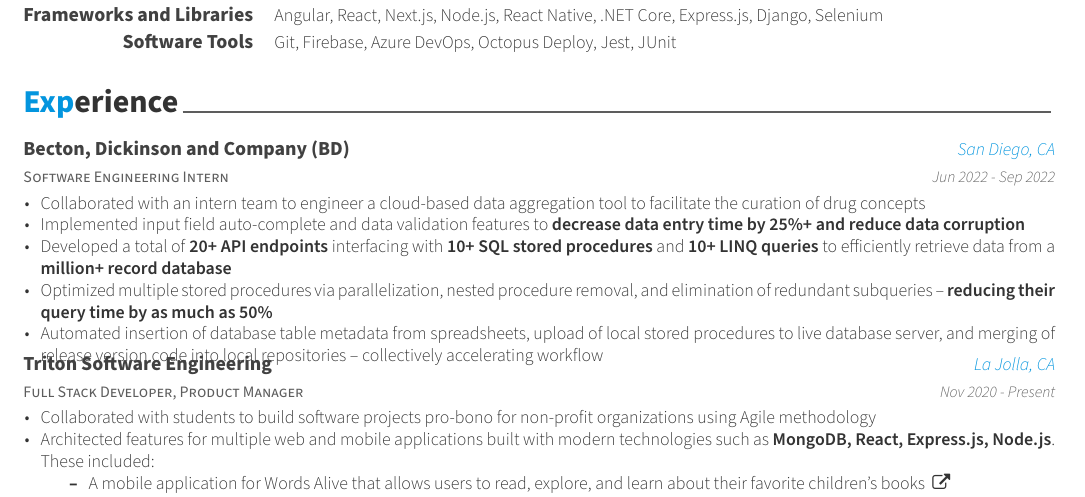
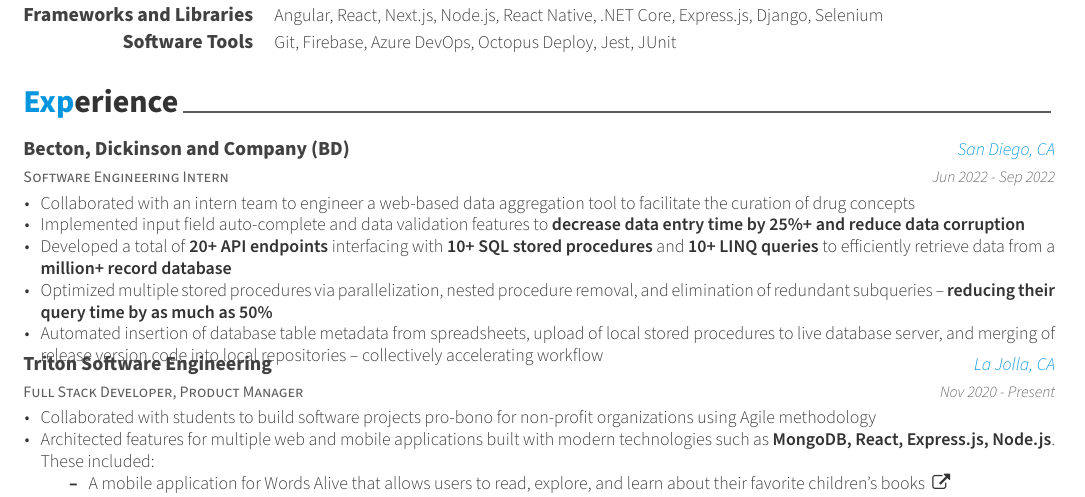
Before and after one commit to emmanuelclflores/Resume, a LaTeX CV (resume.tex, which reads resume/experience.tex): part of the page, cut so that both start at the same text. Compiled offline with XeLaTeX.

Commit message:
Transitioned cloud-based to web-based

```diff
--- a/resume/experience.tex
+++ b/resume/experience.tex
@@ -16,7 +16,7 @@
   {San Diego, CA} % Location
   {Jun 2022 - Sep 2022} % Date(s)
   {\begin{cvitems} % Description(s) of tasks/responsibilities
-      \item {Collaborated with an intern team to engineer a cloud-based data aggregation tool to facilitate the curation of drug concepts}
+      \item {Collaborated with an intern team to engineer a web-based data aggregation tool to facilitate the curation of drug concepts}
       \item { Implemented input field auto-complete and data validation features to \textbf{decrease data entry time by 25\%+ and reduce data corruption} }
       \item {Developed a total of \textbf{20+ API endpoints} interfacing with \textbf{10+ SQL stored procedures} and \textbf{10+ LINQ queries} to efficiently retrieve data from a \textbf{million+ record database}}
       \item {Optimized multiple stored procedures via parallelization, nested procedure removal, and elimination of redundant subqueries -- \textbf{reducing their query time by as much as 50\%}}
```
Also changed, not shown: Resume.pdf.
